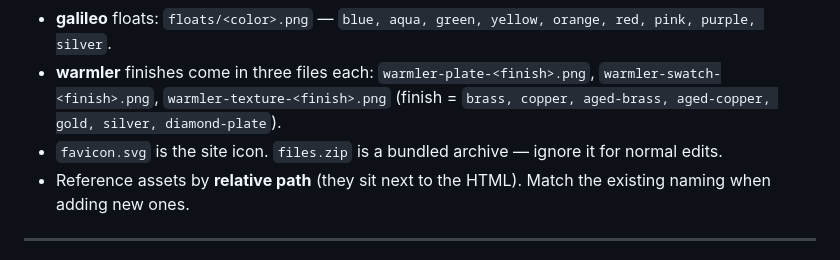
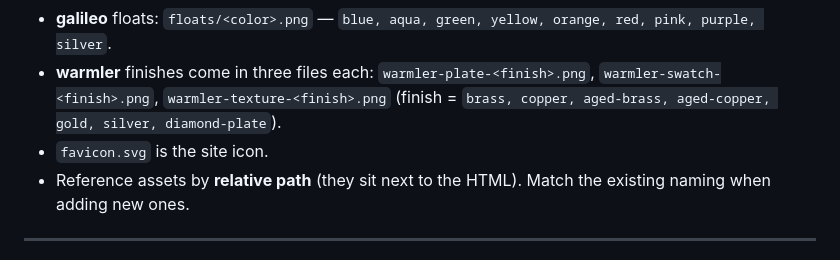
Before and after one commit to arryana/legendary-souffle-5af442, a Markdown page: CLAUDE.md, the part around the change. Rendered like a GitHub page.

Commit message:
Remove stale files.zip reference from CLAUDE.md
Co-Authored-By: Claude Opus 4.8 <noreply@anthropic.com>
Claude-Session: https://claude.ai/code/session_01Taxtct7puQ7SpFL46t9Lfe

```diff
--- a/CLAUDE.md
+++ b/CLAUDE.md
@@ -67,7 +67,7 @@ screenshot can't show live weather.)
 - **warmler** finishes come in three files each:
   `warmler-plate-<finish>.png`, `warmler-swatch-<finish>.png`, `warmler-texture-<finish>.png`
   (finish = `brass, copper, aged-brass, aged-copper, gold, silver, diamond-plate`).
-- `favicon.svg` is the site icon. `files.zip` is a bundled archive — ignore it for normal edits.
+- `favicon.svg` is the site icon.
 - Reference assets by **relative path** (they sit next to the HTML). Match the existing naming
   when adding new ones.
 
```
